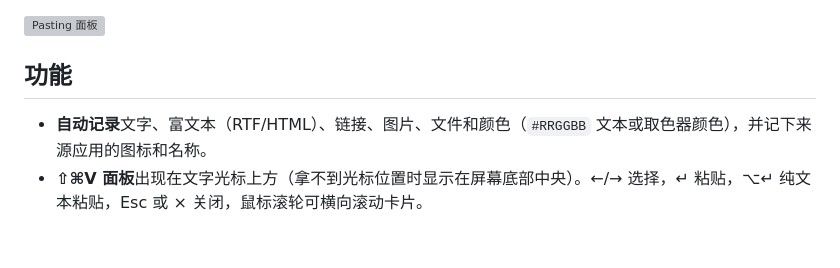
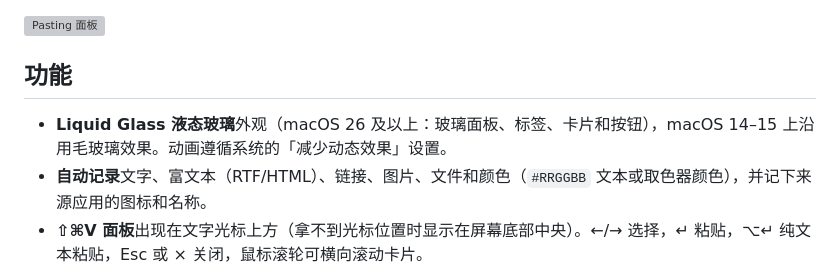
Before and after one commit to jiaqili3/Pasting, a Markdown page: README_zh-CN.md, the part around the change. GitHub-like rendering; blank space fills up the shorter version; grey boxes are pictures that could not be loaded.

Commit message:
docs: Liquid Glass notes (zh README, system design)

```diff
--- a/README_zh-CN.md
+++ b/README_zh-CN.md
@@ -10,6 +10,7 @@
 
 ## 功能
 
+- **Liquid Glass 液态玻璃**外观（macOS 26 及以上：玻璃面板、标签、卡片和按钮），macOS 14–15 上沿用毛玻璃效果。动画遵循系统的「减少动态效果」设置。
 - **自动记录**文字、富文本（RTF/HTML）、链接、图片、文件和颜色（`#RRGGBB` 文本或取色器颜色），并记下来源应用的图标和名称。
 - **⇧⌘V 面板**出现在文字光标上方（拿不到光标位置时显示在屏幕底部中央）。←/→ 选择，↵ 粘贴，⌥↵ 纯文本粘贴，Esc 或 × 关闭，鼠标滚轮可横向滚动卡片。
 - **边打字边搜索**：文字、标题、网址、文件名和应用名都能搜（不区分大小写、重音和全半角，支持中文）。
```
Also changed, not shown: docs/SYSTEM_DESIGN.md (+8 -0 lines).
